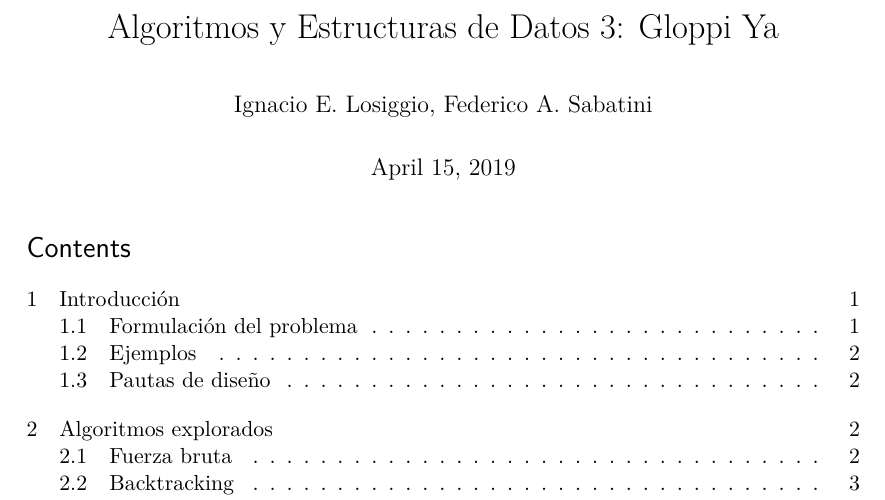
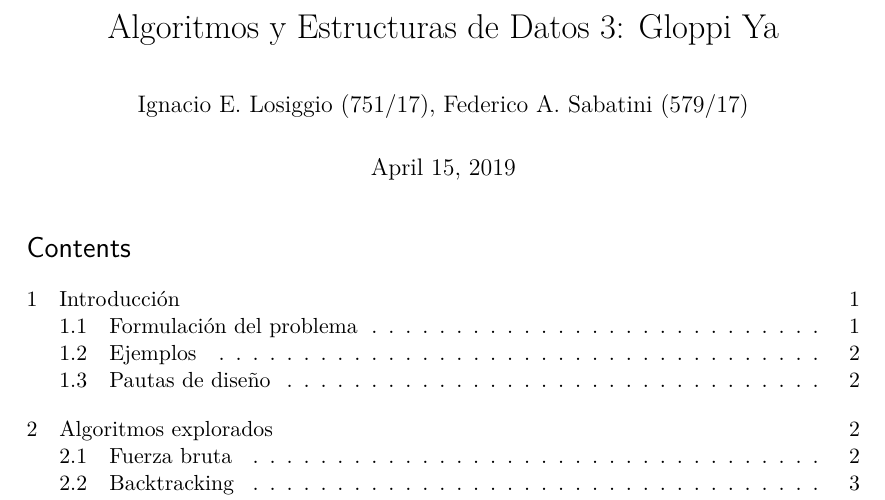
Before and after one commit to iglosiggio/algo3-tp1, a LaTeX document (mochila.tex): part of page 1 of 11, cut so that both start at the same text. Compiled offline with pdfLaTeX.

Commit message:
mochila.tex: added LU nacho y saba

```diff
--- a/mochila.tex
+++ b/mochila.tex
@@ -94,7 +94,7 @@
 %%% The "real" document content comes below...
 
 \title{Algoritmos y Estructuras de Datos 3: Gloppi Ya}
-\author{Ignacio E. Losiggio, Federico A. Sabatini}
+\author{Ignacio E. Losiggio (751/17), Federico A. Sabatini (579/17)}
 % Activate to display a given date or no date (if empty), otherwise the current
 % date is printed
 %\date{}
```
